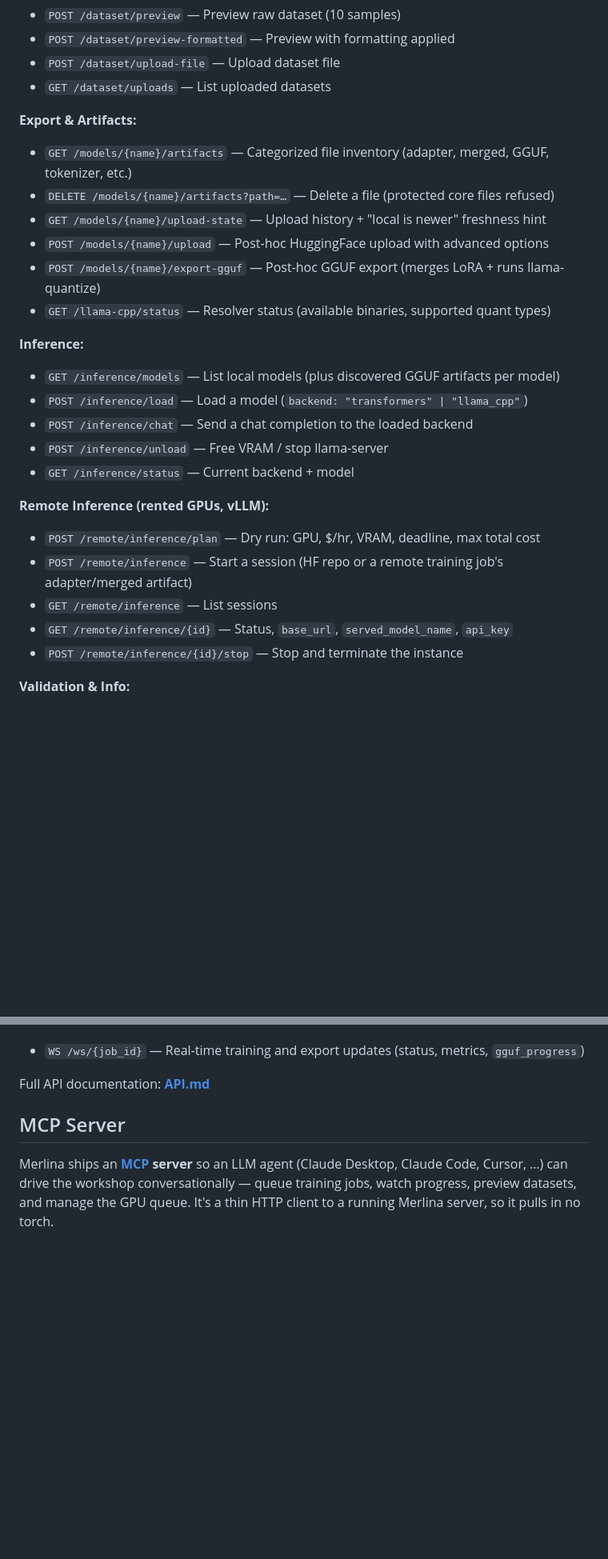
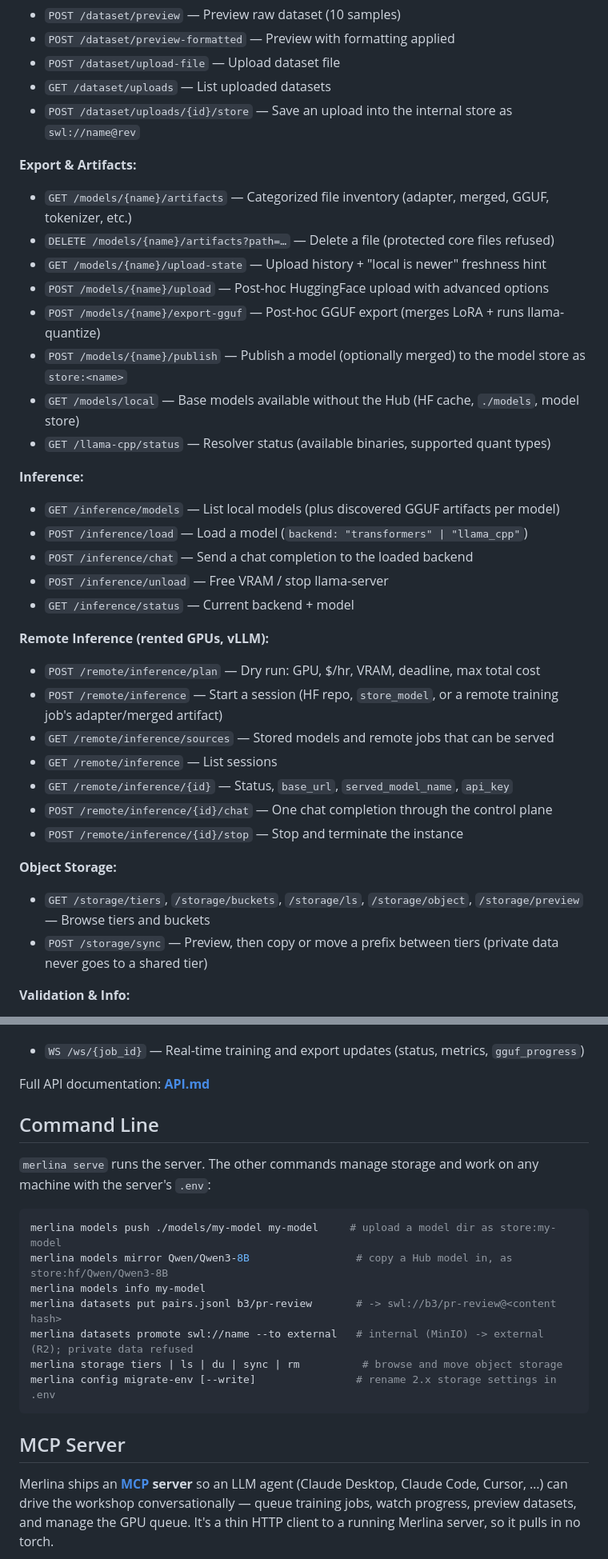
Before and after one commit to Schneewolf-Labs/Merlina, a Markdown page: README.md, 2 parts joined by grey strips. Shown at 80% size. Drawn GitHub-style; blank space fills up the shorter version.

````diff
--- a/README.md
+++ b/README.md
@@ -256,6 +277,7 @@ merlina/
 - `POST /dataset/preview-formatted` — Preview with formatting applied
 - `POST /dataset/upload-file` — Upload dataset file
 - `GET /dataset/uploads` — List uploaded datasets
+- `POST /dataset/uploads/{id}/store` — Save an upload into the internal store as `swl://name@rev`
 
 **Export & Artifacts:**
 - `GET /models/{name}/artifacts` — Categorized file inventory (adapter, merged, GGUF, tokenizer, etc.)
@@ -263,6 +285,8 @@ merlina/
 - `GET /models/{name}/upload-state` — Upload history + "local is newer" freshness hint
 - `POST /models/{name}/upload` — Post-hoc HuggingFace upload with advanced options
 - `POST /models/{name}/export-gguf` — Post-hoc GGUF export (merges LoRA + runs llama-quantize)
+- `POST /models/{name}/publish` — Publish a model (optionally merged) to the model store as `store:<name>`
+- `GET /models/local` — Base models available without the Hub (HF cache, `./models`, model store)
 - `GET /llama-cpp/status` — Resolver status (available binaries, supported quant types)
 
 **Inference:**
@@ -274,10 +298,16 @@ merlina/
 
 **Remote Inference (rented GPUs, vLLM):**
 - `POST /remote/inference/plan` — Dry run: GPU, $/hr, VRAM, deadline, max total cost
-- `POST /remote/inference` — Start a session (HF repo or a remote training job's adapter/merged artifact)
+- `POST /remote/inference` — Start a session (HF repo, `store_model`, or a remote training job's adapter/merged artifact)
+- `GET /remote/inference/sources` — Stored models and remote jobs that can be served
 - `GET /remote/inference` — List sessions
 - `GET /remote/inference/{id}` — Status, `base_url`, `served_model_name`, `api_key`
+- `POST /remote/inference/{id}/chat` — One chat completion through the control plane
 - `POST /remote/inference/{id}/stop` — Stop and terminate the instance
+
+**Object Storage:**
+- `GET /storage/tiers`, `/storage/buckets`, `/storage/ls`, `/storage/object`, `/storage/preview` — Browse tiers and buckets
+- `POST /storage/sync` — Preview, then copy or move a prefix between tiers (private data never goes to a shared tier)
 
 **Validation & Info:**
 - `POST /validate` — Validate configuration before training
@@ -291,6 +321,20 @@ merlina/
 - `WS /ws/{job_id}` — Real-time training and export updates (status, metrics, `gguf_progress`)
 
 Full API documentation: **[API.md](API.md)**
+
+## Command Line
+
+`merlina serve` runs the server. The other commands manage storage and work on any machine with the server's `.env`:
+
+```bash
+merlina models push ./models/my-model my-model     # upload a model dir as store:my-model
+merlina models mirror Qwen/Qwen3-8B                 # copy a Hub model in, as store:hf/Qwen/Qwen3-8B
+merlina models info my-model
+merlina datasets put pairs.jsonl b3/pr-review       # -> swl://b3/pr-review@<content hash>
+merlina datasets promote swl://name --to external   # internal (MinIO) -> external (R2); private data refused
+merlina storage tiers | ls | du | sync | rm          # browse and move object storage
+merlina config migrate-env [--write]                # rename 2.x storage settings in .env
+```
 
 ## MCP Server
 
````
Also changed, not shown: other parts of README.md (+60 -38 lines).
